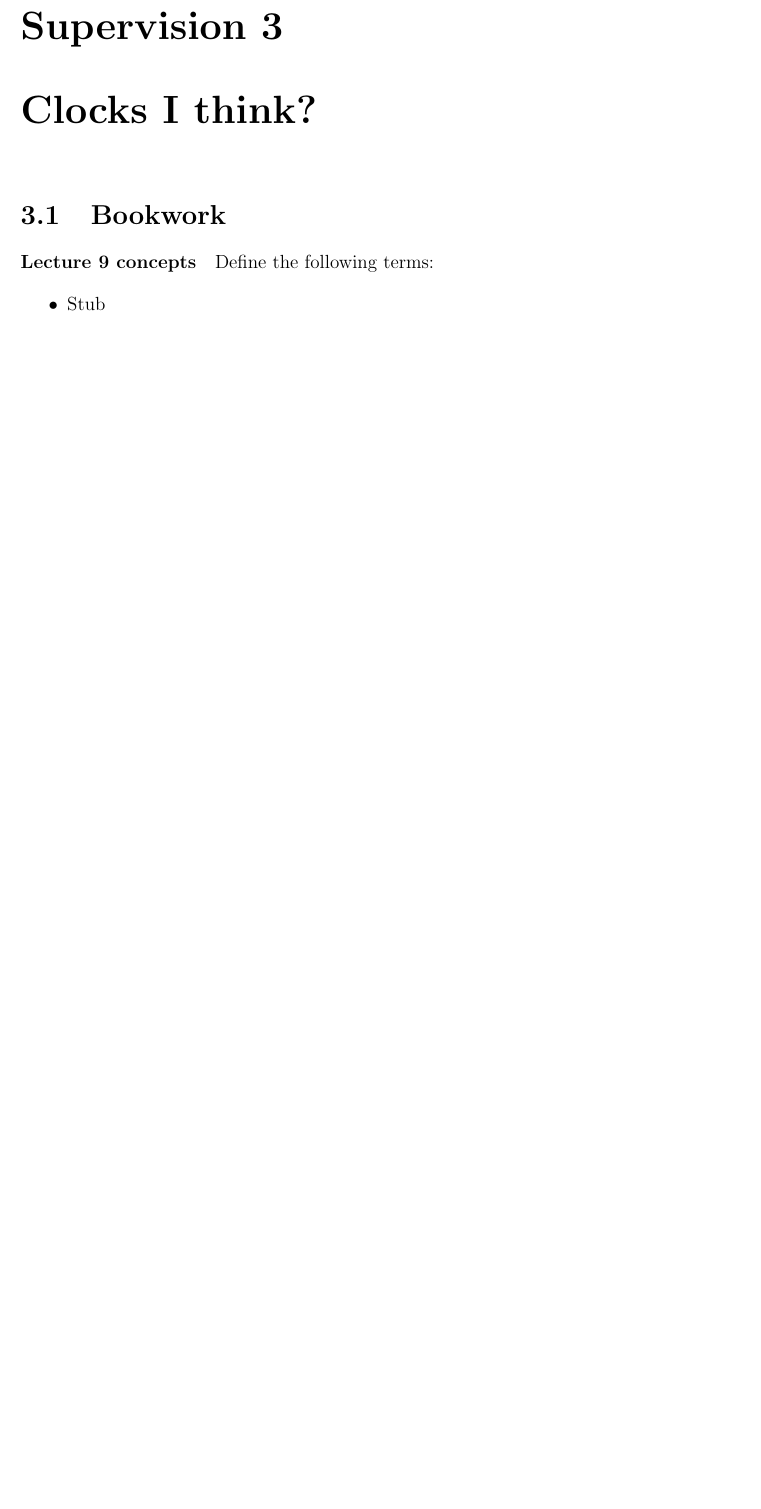
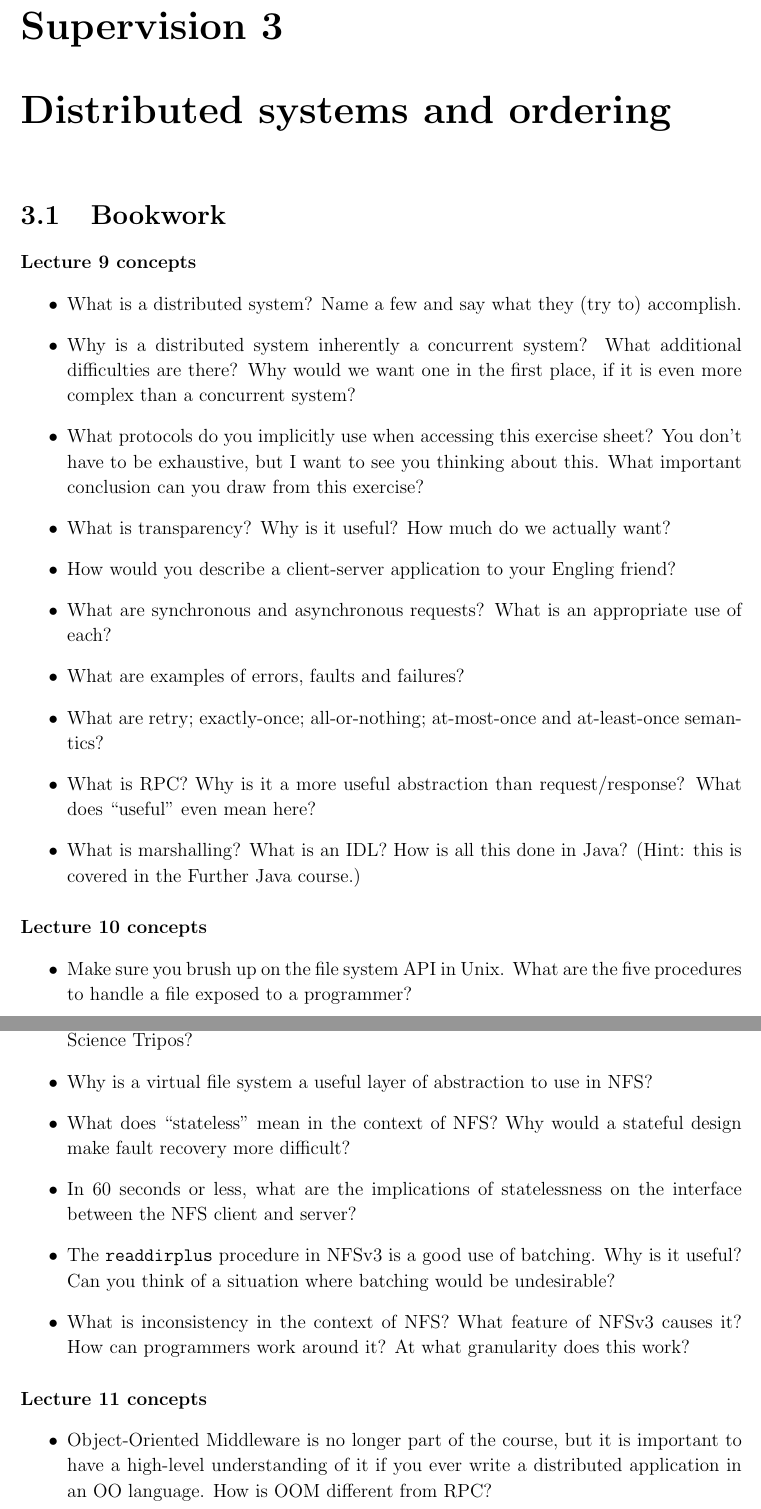
Before and after one commit to NotARealMike/CDS-Exercises, a LaTeX thesis (CDS-Exercises.tex): part of page 10 of 12 before the commit and two parts of pages 10 and 11 of 14 after it, the two joined at a grey line, cut so that both start at the same text, the shorter picture padded with empty space. Compiled offline with pdfLaTeX.

Commit message:
Add L9-L12 bookwork questions.

```diff
--- a/CDS-Exercises.tex
+++ b/CDS-Exercises.tex
@@ -491,12 +491,85 @@ Lastly, enjoy learning through these questions!
 \todo{lock-free, wait-free, obstruction-free, slide 10 AND-OR wait-for
   graphs}
 
-\chapter{Clocks I think?}
+\chapter{Distributed systems and ordering}
 
 \section{Bookwork}
 
-\question{Lecture 9 concepts}{Define the following terms:
+\question{Lecture 9 concepts}{
   \begin{itemize}
-  \item Stub
+  \item What is a distributed system? Name a few and say what they
+    (try to) accomplish.
+  \item Why is a distributed system inherently a concurrent system?
+    What additional difficulties are there? Why would we want one in
+    the first place, if it is even more complex than a concurrent
+    system?
+  \item What protocols do you implicitly use when accessing this
+    exercise sheet? You don't have to be exhaustive, but I want to see
+    you thinking about this. What important conclusion can you draw
+    from this exercise?
+  \item What is transparency? Why is it useful? How much do we
+    actually want?
+  \item How would you describe a client-server application to your
+    Engling friend?
+  \item What are synchronous and asynchronous requests? What is an
+    appropriate use of each?
+  \item What are examples of errors, faults and failures?
+  \item What are retry; exactly-once; all-or-nothing; at-most-once and
+    at-least-once semantics?
+  \item What is RPC? Why is it a more useful abstraction than
+    request/response? What does ``useful'' even mean here?
+  \item What is marshalling? What is an IDL? How is all this done in
+    Java? (Hint: this is covered in the Further Java course.)
   \end{itemize}
 }
+
+\question{Lecture 10 concepts}{
+  \begin{itemize}
+  \item Make sure you brush up on the file system API in Unix. What
+    are the five procedures to handle a file exposed to a programmer?
+  \item How would you describe NFS to someone who just finished Part
+    IA of the Computer Science Tripos?
+  \item Why is a virtual file system a useful layer of abstraction to
+    use in NFS?
+  \item What does ``stateless'' mean in the context of NFS? Why would
+    a stateful design make fault recovery more difficult?
+  \item In 60 seconds or less, what are the implications of
+    statelessness on the interface between the NFS client and server?
+  \item The \texttt{readdirplus} procedure in NFSv3 is a good use of
+    batching. Why is it useful? Can you think of a situation where
+    batching would be undesirable?
+  \item What is inconsistency in the context of NFS? What feature of
+    NFSv3 causes it? How can programmers work around it? At what
+    granularity does this work?
+  \end{itemize}
+}
+
+\question{Lecture 11 concepts}{
+  \begin{itemize}
+  \item Object-Oriented Middleware is no longer part of the course,
+    but it is important to have a high-level understanding of it if
+    you ever write a distributed application in an OO language. How is
+    OOM different from RPC?
+  \item REST is also barely covered, but very widely used in industry,
+    so you should know what it is at a high-level. In 30 seconds or
+    less, explain to me what a RESTful service is.
+  \item Why do we care so much about knowing the time? How are
+    physical and logical time different?
+  \item What is UTC, and how is it calculated? How is it different
+    from Unix time?
+  \item What clocks does a typical laptop have? How is each clock
+    used?
+  \item What is the clock synchronisation problem? Why is it a
+    problem? What solutions are there?
+  \item On a whiteboard, draw and explain Cristian's algorithm. What
+    assumptions does it make? Are they fair assumptions to make?
+  \item What is the goal of the Berkeley algorithm? How does it
+    achieve that goal?
+  \item On a whiteboard, draw and explain the communication between a
+    client and a server in the NTP algorithm. How is this an
+    improvement on Cristian's algorithm? How else is NTP more complex
+    than Cristian's algorithm?
+  \item Why can physical time not be used in a distributed system?
+  \item How would you explain a happens-before relation to someone who
+    just finished Part IA of the Computer Science Tripos?
+  \end{itemize}
```
Also changed, not shown: CDS-Exercises.pdf, CDS-Exercises.tex (42 more changed lines).
